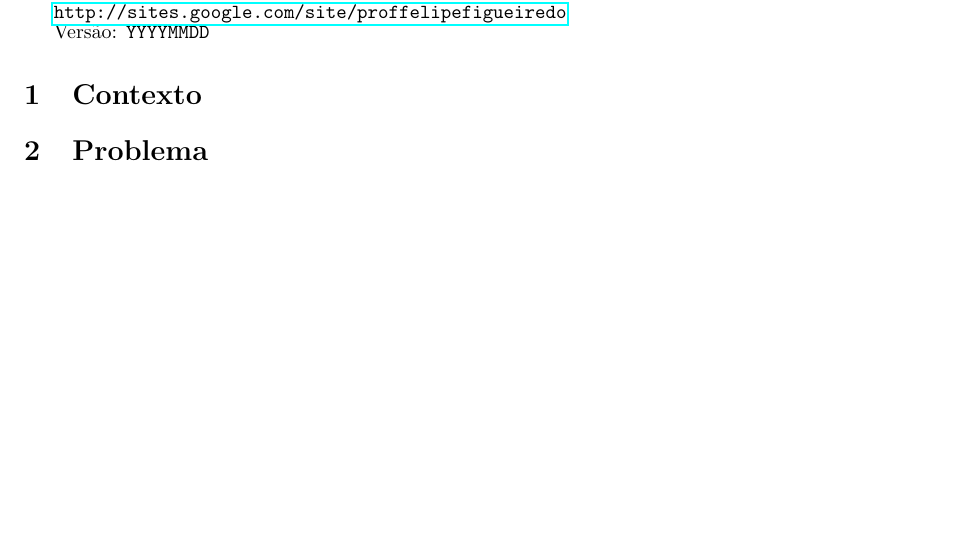
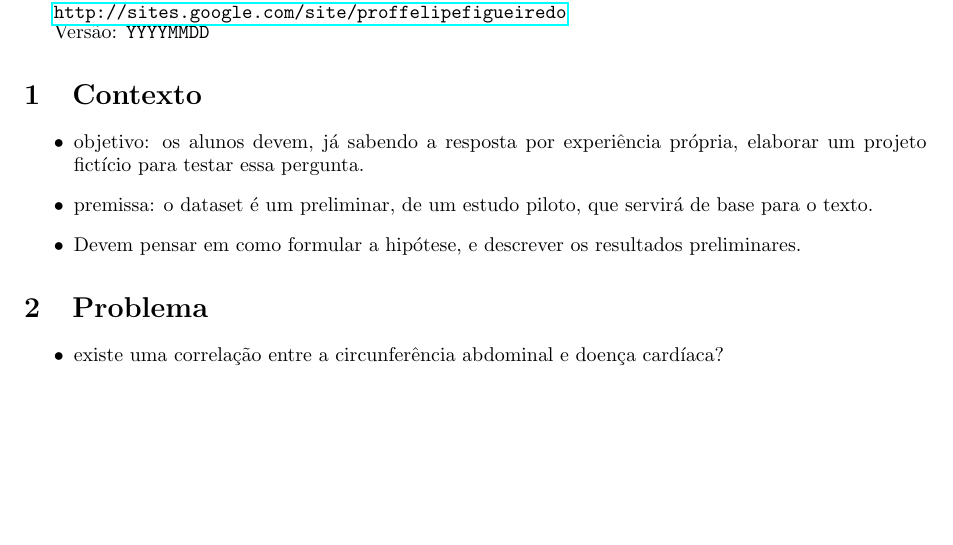
Before and after one commit to philsf/Metodologia_Cientifica, a LaTeX document (Trabalhos/MC-Avaliacao_parcial.tex): part of the page, cut so that both start at the same text. Compiled offline with pdfLaTeX.

Commit message:
* Trabalhos/MC-Avaliacao_parcial.tex: Informações mínimnas rascunhadas na issue #7, para acesso offline conveniente

```diff
--- a/Trabalhos/MC-Avaliacao_parcial.tex
+++ b/Trabalhos/MC-Avaliacao_parcial.tex
@@ -91,7 +91,20 @@ Versão: \verb|YYYYMMDD|
 %%%%%%%%%%%%%%%%%%%%%%%%
 \section{Contexto}
 
+\begin{itemize}
+\item objetivo: os alunos devem, já sabendo a resposta por experiência
+  própria, elaborar um projeto fictício para testar essa pergunta.
+\item premissa: o dataset é um preliminar, de um estudo piloto, que
+  servirá de base para o texto.
+\item Devem pensar em como formular a hipótese, e descrever os
+  resultados preliminares.
+\end{itemize}
 \section{Problema}
+
+\begin{itemize}
+\item existe uma correlação entre a circunferência abdominal e doença
+  cardíaca?
+\end{itemize}
 
 
 \end{document}
```
